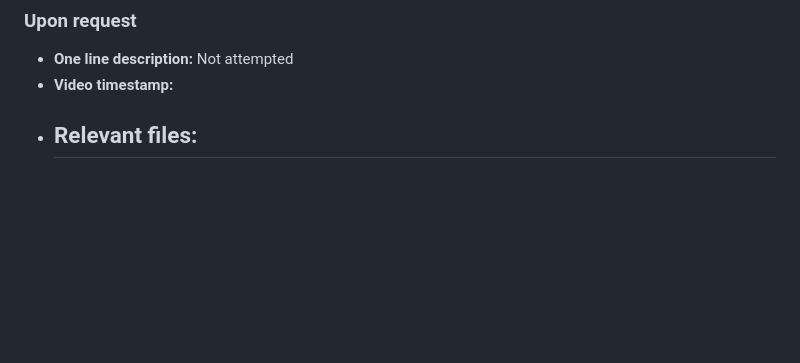
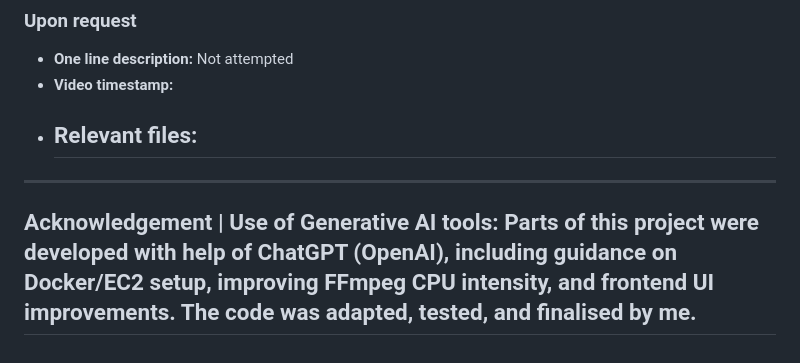
Before and after one commit to Kimiya-HDZ/a1-transcoder, a Markdown page: app/A1_response_to_criteria.md, the part around the change. Drawn GitHub-style; blank space fills up the shorter version.

```diff
--- a/app/A1_response_to_criteria.md
+++ b/app/A1_response_to_criteria.md
@@ -143,3 +143,8 @@ Additional criteria
 - **Video timestamp:**
 - **Relevant files:**
     -
+
+------------------------------------------------
+Acknowledgement | Use of Generative AI tools:
+Parts of this project were developed with help of ChatGPT (OpenAI), including guidance on Docker/EC2 setup, improving FFmpeg CPU intensity, and frontend UI improvements. The code was adapted, tested, and finalised by me.
+------------------------------------------------
```
